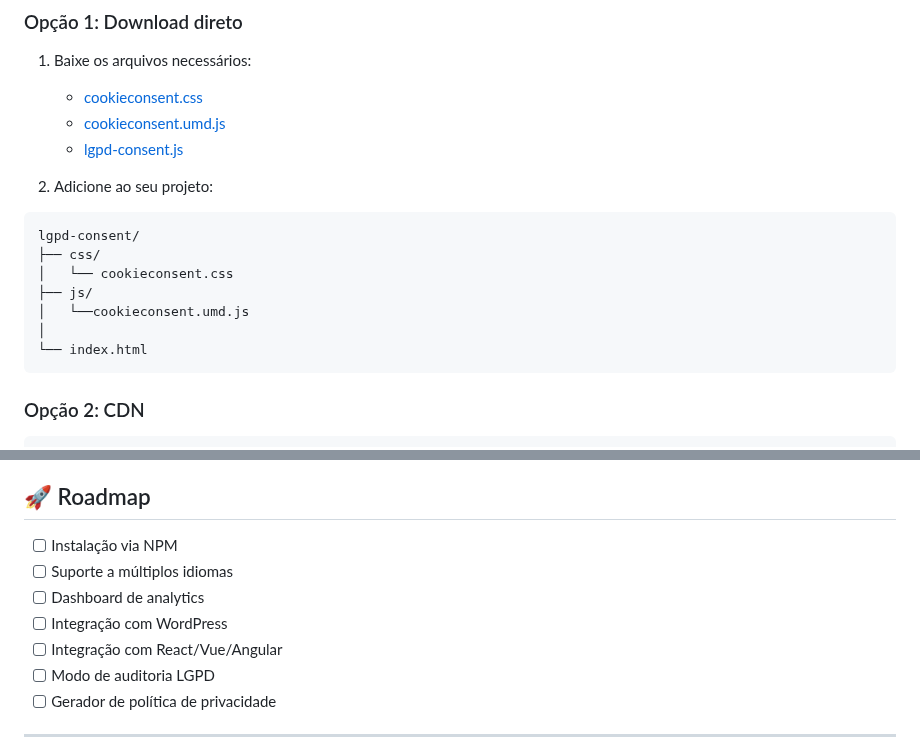
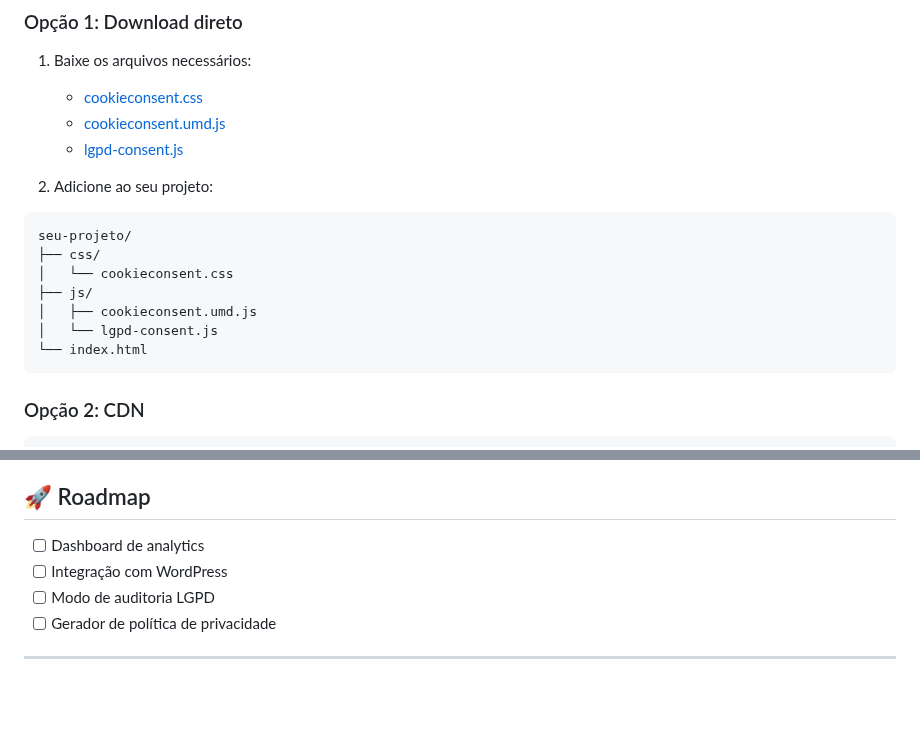
Before and after one commit to 9LEVEL/lgpd-consent, a Markdown page: README.md, 2 parts joined by grey strips. GitHub-like rendering; blank space fills up the shorter version.

````diff
--- a/README.md
+++ b/README.md
@@ -36,12 +36,12 @@ Sistema completo de gerenciamento de cookies em conformidade com a **LGPD** (Lei
 
 2. Adicione ao seu projeto:
 ```
-lgpd-consent/
+seu-projeto/
 ├── css/
 │   └── cookieconsent.css
 ├── js/
-│   └──cookieconsent.umd.js
-│
+│   ├── cookieconsent.umd.js
+│   └── lgpd-consent.js
 └── index.html
 ```
 
@@ -266,11 +266,9 @@ Este projeto está sob a licença MIT. Veja o arquivo [LICENSE](LICENSE) para ma
 
 ## 🚀 Roadmap
 
-- [ ] Instalação via NPM
-- [ ] Suporte a múltiplos idiomas
+
 - [ ] Dashboard de analytics
 - [ ] Integração com WordPress
-- [ ] Integração com React/Vue/Angular
 - [ ] Modo de auditoria LGPD
 - [ ] Gerador de política de privacidade
 
````
Also changed, not shown: other parts of README.md (+2 -2 lines).
